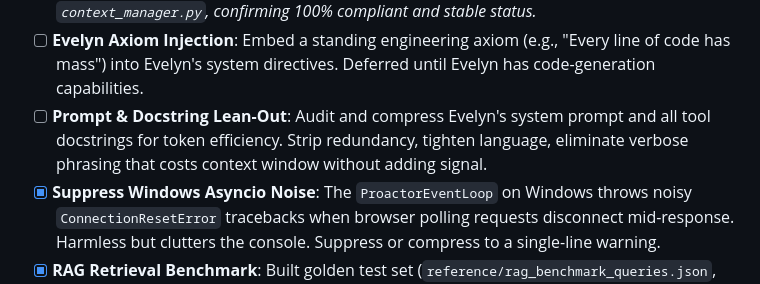
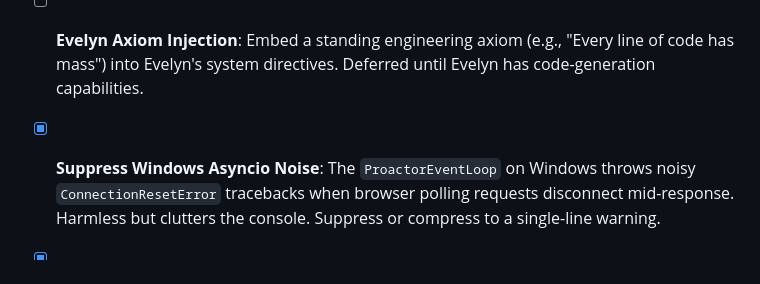
Before and after one commit to Rathius-Saranoth/Evelyn-Engine, a Markdown page: ROADMAP.md, the part around the change. Rendered like a GitHub page.

Commit message:
docs(roadmap): remove prompt lean-out as discrete task

```diff
--- a/ROADMAP.md
+++ b/ROADMAP.md
@@ -77,7 +77,7 @@ This is the primary source of truth for project progress. AI agents MUST update
 - [x] **SSH Remote Access (Retired)**: Enabled Windows OpenSSH Server for Tailscale-routed remote access from Android (Termux) and created `evelyn_tools.ps1`. *Retired in favor of Google Remote Desktop (cleaner, easier to use).*
 - [x] **Engineering Standards**: Codified Dave Plummer's "Notes to Live By" quality gates and operational disciplines into `.ai-instructions.md` §2. Added `/quality-review` workflow for structured self-review. *Audit complete (2026-05-19): performed a full Quality Review over `evelyn_server.py`, `fact_extractor.py`, `fact_consolidator.py`, `pending_reviewer.py`, and `context_manager.py`, confirming 100% compliant and stable status.*
 - [ ] **Evelyn Axiom Injection**: Embed a standing engineering axiom (e.g., "Every line of code has mass") into Evelyn's system directives. Deferred until Evelyn has code-generation capabilities.
-- [ ] **Prompt & Docstring Lean-Out**: Audit and compress Evelyn's system prompt and all tool docstrings for token efficiency. Strip redundancy, tighten language, eliminate verbose phrasing that costs context window without adding signal.
+
 - [x] **Suppress Windows Asyncio Noise**: The `ProactorEventLoop` on Windows throws noisy `ConnectionResetError` tracebacks when browser polling requests disconnect mid-response. Harmless but clutters the console. Suppress or compress to a single-line warning.
 - [x] **RAG Retrieval Benchmark**: Built golden test set (`reference/rag_benchmark_queries.json`, 25 queries across 6 categories) and standalone `Evelyn/tools/benchmark_rag.py` script computing Hit Rate, MRR, and per-category breakdowns. Includes `--compare` flag for side-by-side embedding model evaluation and `--reformulate` flag for query reformulation testing. L12 vs L6 comparison showed no improvement — bottleneck is query quality, not embedding depth. *(Completed 2026-04-26)*
 - [x] **RAG Query Reformulation**: Implemented `Evelyn/tools/query_reformulator.py` — uses the already-loaded Gemma 4 (think=false, num_predict=50, ~3s per call) to extract search keywords from conversational messages before embedding. Skip heuristic for short messages (< 4 words). Wired into `build_rag_context()` with pinned alias matching still using the original query. **Results: 36% → 59% hit rate** on conversational queries. Remaining gap is vocabulary mismatch between user phrasing and document terminology. *(Completed 2026-04-26)*
```
